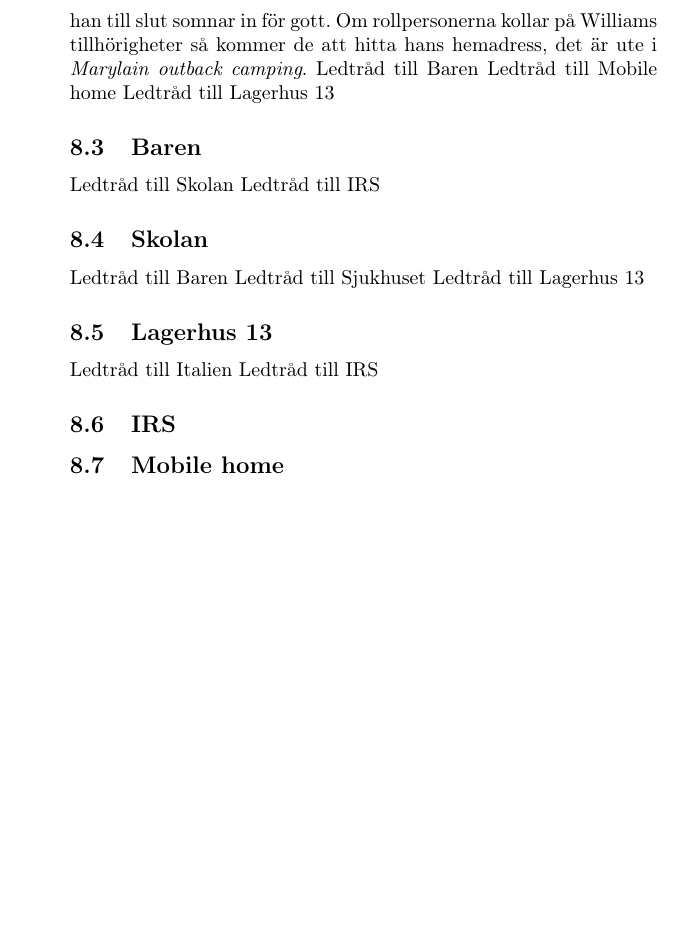
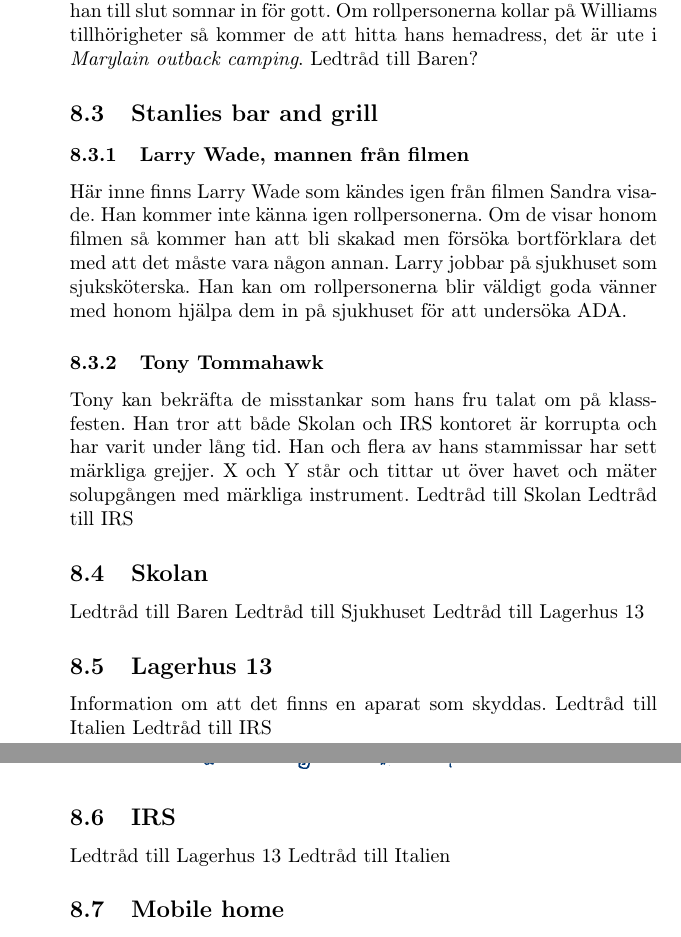
Before and after one commit to ruthgard/crickets, a LaTeX document (Text/FindingCrickets.tex, which reads Text/Header.tex): part of page 16 of 21 before the commit and two parts of pages 16 and 17 of 21 after it, the two joined at a grey line, cut so that both start at the same text, the shorter picture padded with empty space. Compiled offline with pdfLaTeX.

Commit message:
Mer om baren.

```diff
--- a/Text/FindingCrickets.tex
+++ b/Text/FindingCrickets.tex
@@ -153,10 +153,12 @@ För miljöbeskrivning se sjukhuset i Ginnies platslista.\\
 Sjukhuset har stora anslag om att de vill få forskningsresurer till sitt diabetesteam som jobbar med genombrytande forskning på just diabetesområdet. En doktor Ilena Garsia står som huvudforskare för prjektet på anslaget. Hon ler på bilden och ser inbjudande ut. Här finns en logotyp för ADA American Diabetes Association.
 \subsubsection{William Tombs på sal 5}
 William ligger på sal 5 på intensivvårdsavdelningen och är sovande. Han har krafter kvar för att bli väkt om narkosen stängs av. Han har information om att det sista han mins är att han brutit sig in på Lagerhus 13. Där skall det finnas information som pekar på en konspiration i Marylain. Han orkar inte tala så mycket mera innan han till slut somnar in för gott. Om rollpersonerna kollar på Williams tillhörigheter så kommer de att hitta hans hemadress, det är ute i \textit{Marylain outback camping}.
-Ledtråd till Baren
-Ledtråd till Mobile home
-Ledtråd till Lagerhus 13
-\subsection{Baren}
+Ledtråd till Baren?
+\subsection{Stanlies bar and grill}
+\subsubsection{Larry Wade, mannen från filmen}
+Här inne finns Larry Wade som kändes igen från filmen Sandra visade. Han kommer inte känna igen rollpersonerna. Om de visar honom filmen så kommer han att bli skakad men försöka bortförklara det med att det måste vara någon annan. Larry jobbar på sjukhuset som sjuksköterska. Han kan om rollpersonerna blir väldigt goda vänner med honom hjälpa dem in på sjukhuset för att undersöka ADA.
+\subsubsection{Tony Tommahawk}
+Tony kan bekräfta de misstankar som hans fru talat om på klassfesten. Han tror att både Skolan och IRS kontoret är korrupta och har varit under lång tid. Han och flera av hans stammissar har sett märkliga grejjer. X och Y står och tittar ut över havet och mäter solupgången med märkliga instrument.
 Ledtråd till Skolan
 Ledtråd till IRS
 \subsection{Skolan}
@@ -164,9 +166,12 @@ Ledtråd till Baren
 Ledtråd till Sjukhuset
 Ledtråd till Lagerhus 13
 \subsection{Lagerhus 13}
+Information om att det finns en aparat som skyddas.
 Ledtråd till Italien
 Ledtråd till IRS
 \subsection{IRS}
+Ledtråd till Lagerhus 13
+Ledtråd till Italien
 \subsection{Mobile home}
 Williams hem, här finns ett visitkort till ADA med en tid inskriven på baksidan.
 \subsection{Italien}
--- a/Text/Header.tex
+++ b/Text/Header.tex
@@ -6,7 +6,15 @@
 \usepackage[pdftex]{graphicx}
 \usepackage{calc,xparse,geometry}
 \usepackage{wrapfig}
+\usepackage[pagestyles]{titlesec}
+
 \graphicspath{ {./../Bilder/} }
+\newpagestyle{mine}{%
+\sethead[\thepage][{\raisebox{\dimexpr\headheight + \topmargin + \voffset + 1in-0.75in\relax}[0pt][0pt]{\includegraphics[width = .75\textwidth]{horn}}}][]
+{}{{\raisebox{\dimexpr\headheight + \topmargin + \voffset + 1in-0.75in\relax}[0pt][0pt]{\includegraphics[width = .75\textwidth]{horn}}}}{\thepage}
+\setfoot{}{}{}
+}
+\pagestyle{mine}
 \author{Gustav Ruthgård}
 \title{\MyTitle}
 \date{\today}
```
Also changed, not shown: Bilder/ada.png (renamed from Bilder/ada-logo.png), Bilder/horn.png (renamed from Bilder/hörn.png), Text/FindingCrickets.pdf, Text/Playbook.pdf, Text/FindingCrickets.tex (4 more changed lines), 2 other files.
